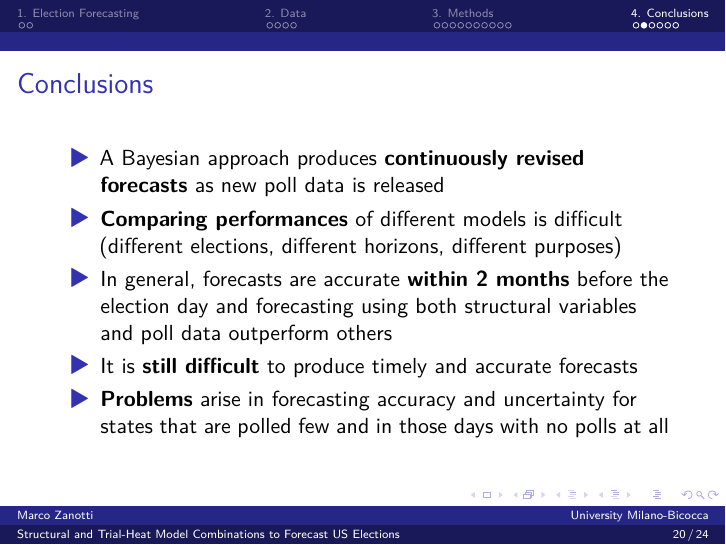
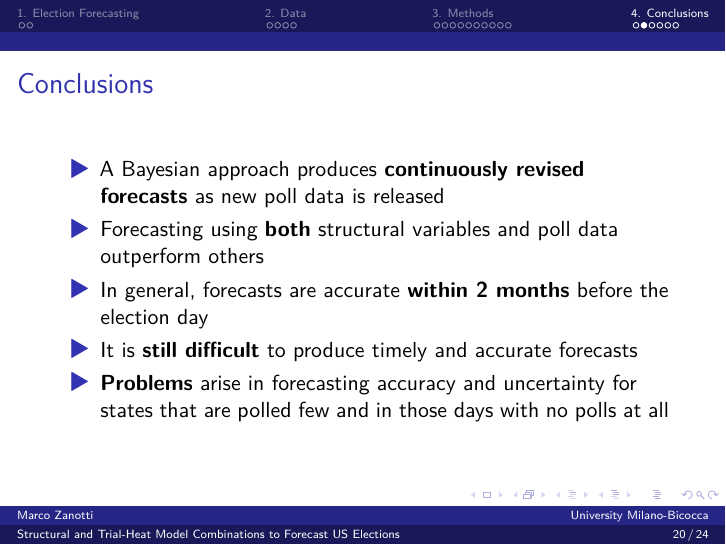
Before and after one commit to marcozanotti/election-forecasting-review, a Quarto document (presentation/elecforec_pres.qmd): page 20 of 24. The pictures show the output file presentation/elecforec_pres.pdf that the author committed with the source.

Commit message:
spell check

```diff
--- a/presentation/elecforec_pres.qmd
+++ b/presentation/elecforec_pres.qmd
@@ -259,11 +259,9 @@ calculated as the proportion of draws from $\pi_{iT}$ greater that 0.5
 - A Bayesian approach produces **continuously revised forecasts** as new poll
 data is released
 
-- **Comparing performances** of different models is difficult (different elections,
-different horizons, different purposes)
+- Forecasting using **both** structural variables and poll data outperform others
 
 - In general, forecasts are accurate **within 2 months** before the election day
-and forecasting using both structural variables and poll data outperform others
 
 - It is **still difficult** to produce timely and accurate forecasts
 
```
Also changed, not shown: review/elecforec_rev.qmd (+2 -2 lines), presentation/elecforec_pres.pdf, review/elecforec_rev.pdf, review/elecforec_rev.tex.
